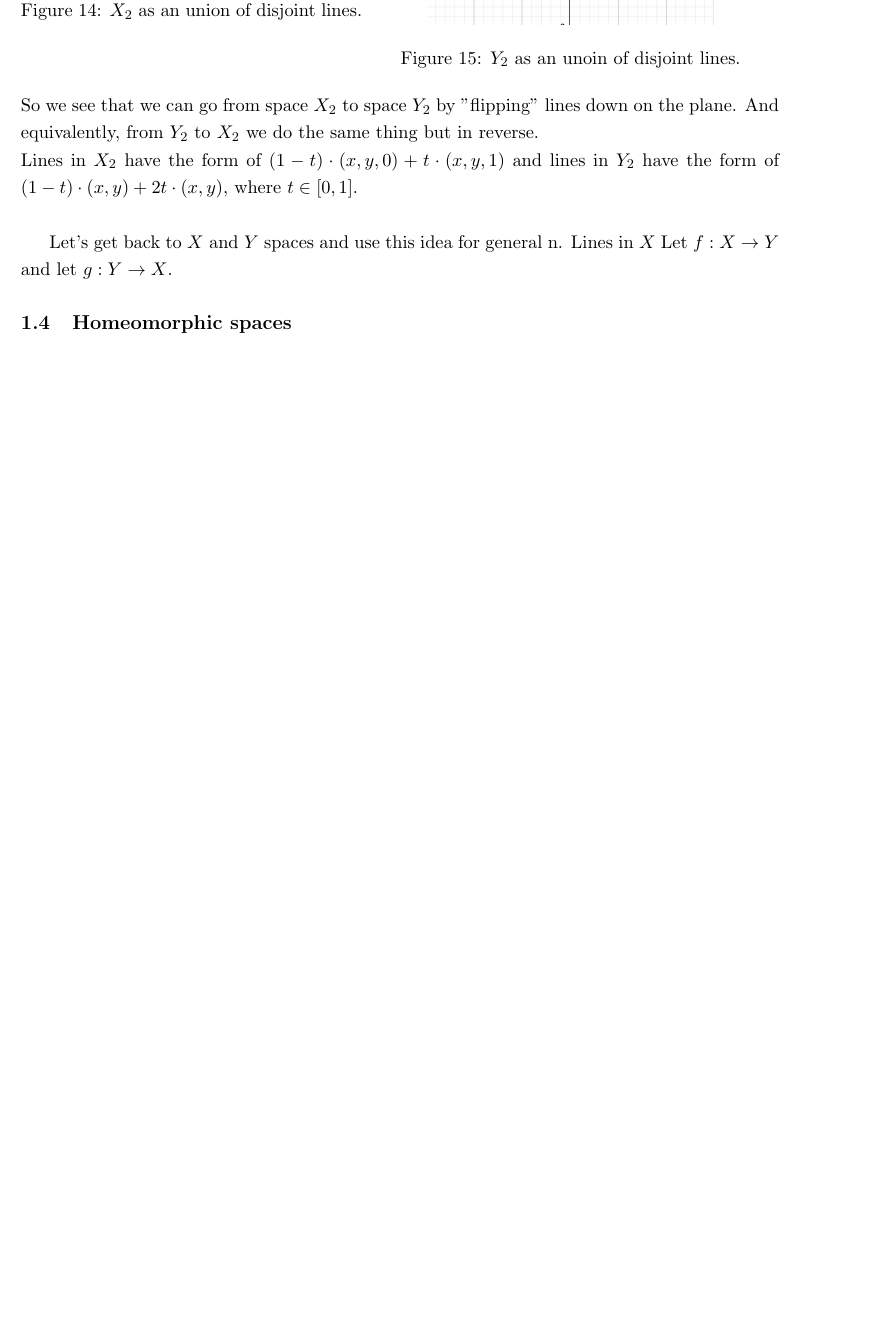
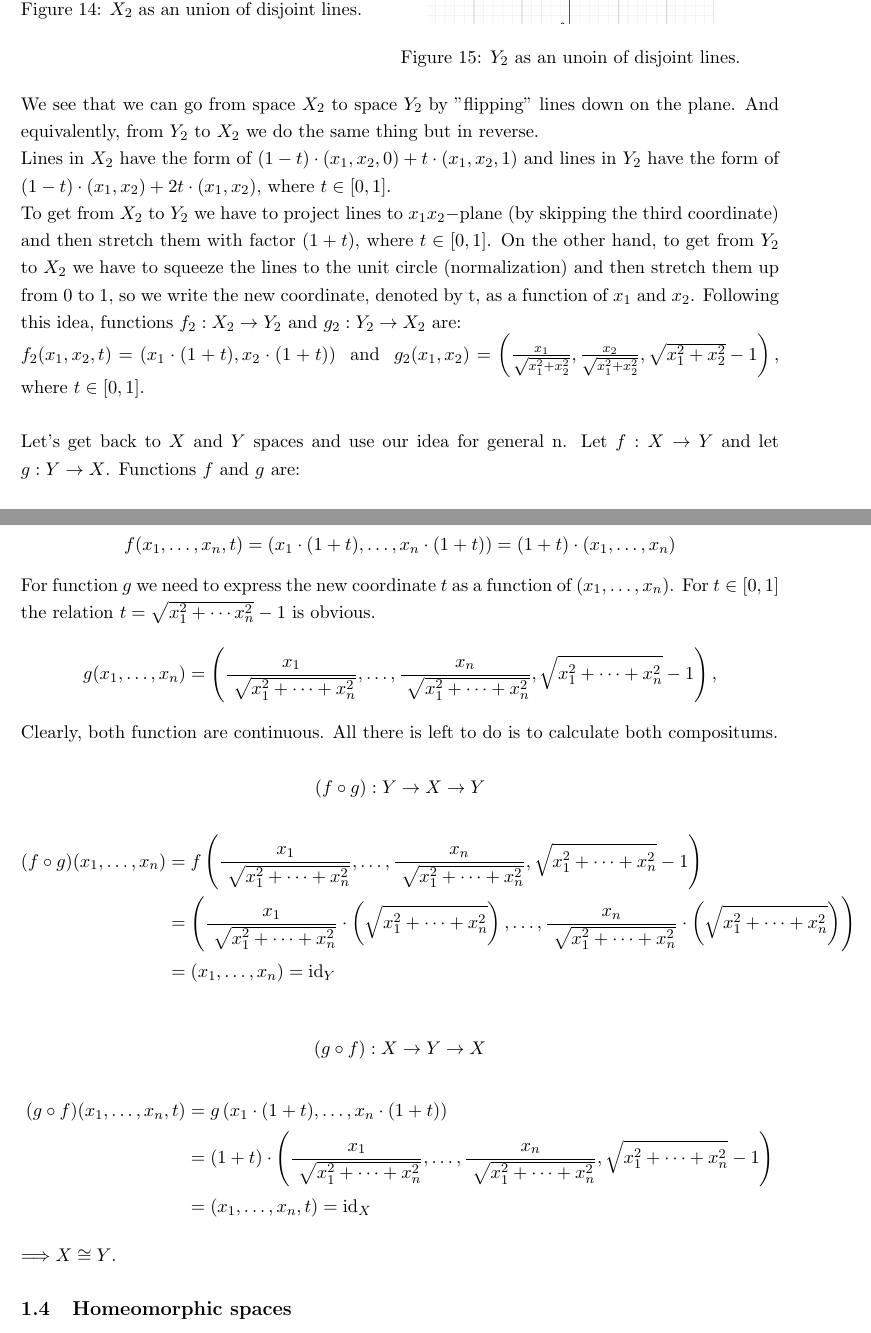
Before and after one commit to sarabizjak7/TDA, a LaTeX problem sheet (HW/HW1/TDA_hw1.tex): part of page 7 of 9 before the commit and two parts of pages 7 and 8 of 10 after it, the two joined at a grey line, cut so that both start at the same text, the shorter picture padded with empty space. Compiled offline with pdfLaTeX.

Commit message:
Finished with Theoretical problems.

```diff
--- a/HW/HW1/TDA_hw1.tex
+++ b/HW/HW1/TDA_hw1.tex
@@ -296,16 +296,44 @@
    \end{figure}
 
 \noindent
-So we see that we can go from space $X_2$ to space $Y_2$ by "flipping" lines down on the plane. And equivalently, from $Y_2$ to $X_2$ we do the same thing but in reverse.
+We see that we can go from space $X_2$ to space $Y_2$ by "flipping" lines down on the plane. And equivalently, from $Y_2$ to $X_2$ we do the same thing but in reverse.
 \\
-Lines in $X_2$ have the form of $(1 - t) \cdot (x, y, 0) + t \cdot (x, y, 1)$ and lines in $Y_2$ have the form of $(1 - t) \cdot (x, y) + 2  t \cdot (x, y)$, where $ t \in [0, 1]$.
+Lines in $X_2$ have the form of $(1 - t) \cdot (x_1, x_2, 0) + t \cdot (x_1, x_2, 1)$ and lines in $Y_2$ have the form of $(1 - t) \cdot (x_1, x_2) + 2  t \cdot (x_1, x_2)$, where $ t \in [0, 1]$.
 \\
+To get from $X_2$ to $Y_2$ we have to project lines to $x_1 x_2-$plane (by skipping the third coordinate) and then stretch them with factor  $(1 + t)$, where $t \in [0,1]$.
+On the other hand, to get from $Y_2$ to $X_2$ we have to squeeze the lines to the unit circle (normalization) and then stretch them up from $0$ to $1$, so we write the new coordinate, denoted by t, as a function of $x_1$ and $x_2$.
+Following this idea, functions $f_2: X_2 \to Y_2$ and $g_2: Y_2 \to X_2$ are: \\
+$f_2(x_1, x_2, t) = (x_1 \cdot (1 + t), x_2 \cdot (1 + t))$ \ and \
+$g_2(x_1, x_2) = \left( \frac{x_1}{\sqrt{x_1^2 + x_2^2}}, \frac{x_2}{\sqrt{x_1^2 + x_2^2}}, \sqrt{x_1^2 + x_2^2} - 1 \right),$  where $t \in [0,1]$.
+\\
+\\
+Let's get back to $X$ and $Y$ spaces and use our idea for general n.
+Let $f: X \to Y$ and let $g: Y \to X$. Functions $f$ and $g$ are:
 
-Let's get back to $X$ and $Y$ spaces and use this idea for general n.
-Lines in $X$
-Let $f: X \to Y$ and let $g: Y \to X$.
+$$ f(x_1, \ldots, x_n, t) =  \left( x_1 \cdot (1 + t), \ldots, x_n \cdot (1 + t) \right) = (1 + t) \cdot (x_1, \ldots, x_n) $$
 
+\noindent
+For function $g$ we need to express the new coordinate $t$ as a function of $(x_1, \ldots, x_n)$. For $t \in [0, 1]$ the relation $t = \sqrt{x_1^2 + \cdots x_n^2} - 1 $ is obvious.
+$$ g(x_1, \ldots, x_n) = \left( \frac{x_1}{ \sqrt{x_1^2 + \cdots + x_n^2}}, \ldots, \frac{x_n}{ \sqrt{x_1^2 + \cdots + x_n^2}}, \sqrt{x_1^2 + \cdots + x_n^2} - 1 \right), $$
+\noindent
+Clearly, both function are continuous.
+All there is left to do is to calculate both compositums.
 
+$$ (f \circ g): Y \to X \to Y $$
+\begin{align*}
+    (f \circ g)(x_1, \ldots, x_n) &= f \left( \frac{x_1}{ \sqrt{x_1^2 + \cdots + x_n^2}}, \ldots, \frac{x_n}{ \sqrt{x_1^2 + \cdots + x_n^2}}, \sqrt{x_1^2 + \cdots + x_n^2} - 1 \right) \\
+    &= \left( \frac{x_1}{ \sqrt{x_1^2 + \cdots + x_n^2}} \cdot \left( \sqrt{x_1^2 + \cdots + x_n^2} \right), \ldots, \frac{x_n}{ \sqrt{x_1^2 + \cdots + x_n^2}} \cdot \left( \sqrt{x_1^2 + \cdots + x_n^2} \right) \right) \\
+    &= (x_1, \ldots, x_n) = \text{id}_Y
+\end{align*}
+
+$$ (g \circ f): X \to Y \to X$$
+\begin{align*}
+    (g \circ f)(x_1, \ldots, x_n, t) &= g \left( x_1 \cdot (1 + t), \ldots, x_n \cdot (1 + t) \right) \\
+    &= (1 + t) \cdot \left( \frac{x_1}{ \sqrt{x_1^2 + \cdots + x_n^2}}, \ldots, \frac{x_n}{ \sqrt{x_1^2 + \cdots + x_n^2}}, \sqrt{x_1^2 + \cdots + x_n^2} - 1 \right) \\
+    &= (x_1, \ldots, x_n, t) = \text{id}_X
+\end{align*}
+\noindent
+$ \Longrightarrow X \cong Y $.
 
 \subsection{Homeomorphic spaces}
 
```
Also changed, not shown: HW/HW1/TDA_hw1.pdf, HW/HW1/TDA_hw1.tex (1 more changed lines), 5 other files.
